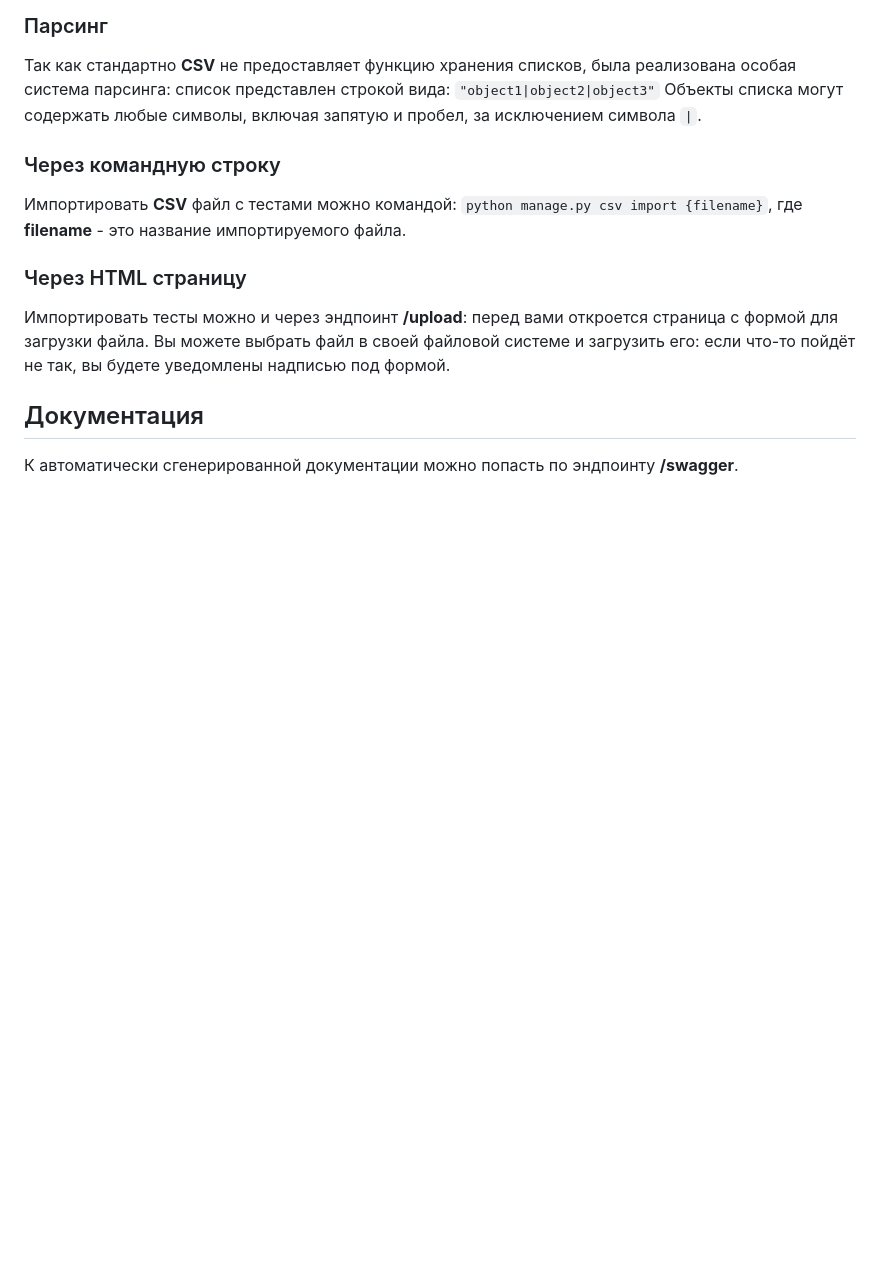
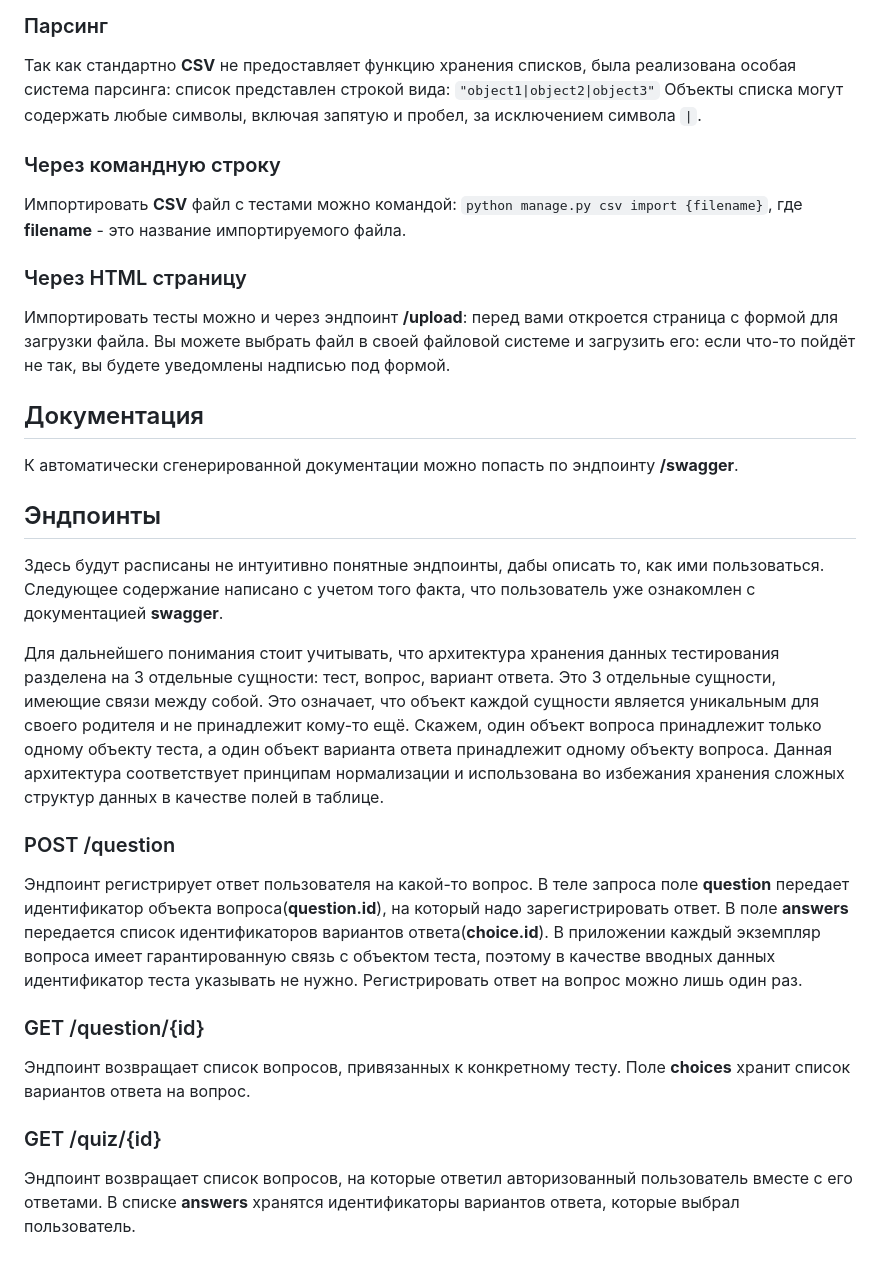
Before and after one commit to slaverchief/autoquiz, a Markdown page: readme.md, the part around the change. GitHub-like rendering; blank space fills up the shorter version.

```diff
--- a/readme.md
+++ b/readme.md
@@ -54,3 +54,16 @@ POSTGRES_HOST='localhost'
 
 ## Документация
 К автоматически сгенерированной документации можно попасть по эндпоинту **/swagger**.
+
+## Эндпоинты
+Здесь будут расписаны не интуитивно понятные эндпоинты, дабы описать то, как ими пользоваться. Следующее содержание написано с учетом того факта, что пользователь уже ознакомлен с документацией **swagger**.
+
+Для дальнейшего понимания стоит учитывать, что архитектура хранения данных тестирования разделена на 3 отдельные сущности: тест, вопрос, вариант ответа. Это 3 отдельные сущности, имеющие связи между собой. Это означает, что объект каждой сущности является уникальным для своего родителя и не принадлежит кому-то ещё. Скажем, один объект вопроса принадлежит только одному объекту теста, а один объект варианта ответа принадлежит одному объекту вопроса. Данная архитектура соответствует принципам нормализации и использована во избежания хранения сложных структур данных в качестве полей в таблице.
+### POST /question
+Эндпоинт регистрирует ответ пользователя на какой-то вопрос. В теле запроса поле **question** передает идентификатор объекта вопроса(**question.id**), на который надо зарегистрировать ответ. В поле **answers**  передается список идентификаторов вариантов ответа(**choice.id**). В приложении каждый экземпляр вопроса имеет гарантированную связь с объектом теста,  поэтому в качестве вводных данных идентификатор теста указывать не нужно. Регистрировать ответ на вопрос можно лишь один раз.
+
+### GET /question/{id}
+Эндпоинт возвращает список вопросов, привязанных к конкретному тесту. Поле **choices** хранит список вариантов ответа на вопрос.
+
+### GET /quiz/{id}
+Эндпоинт возвращает список вопросов, на которые ответил авторизованный пользователь вместе с его ответами. В списке **answers** хранятся идентификаторы вариантов ответа, которые выбрал пользователь.
```
